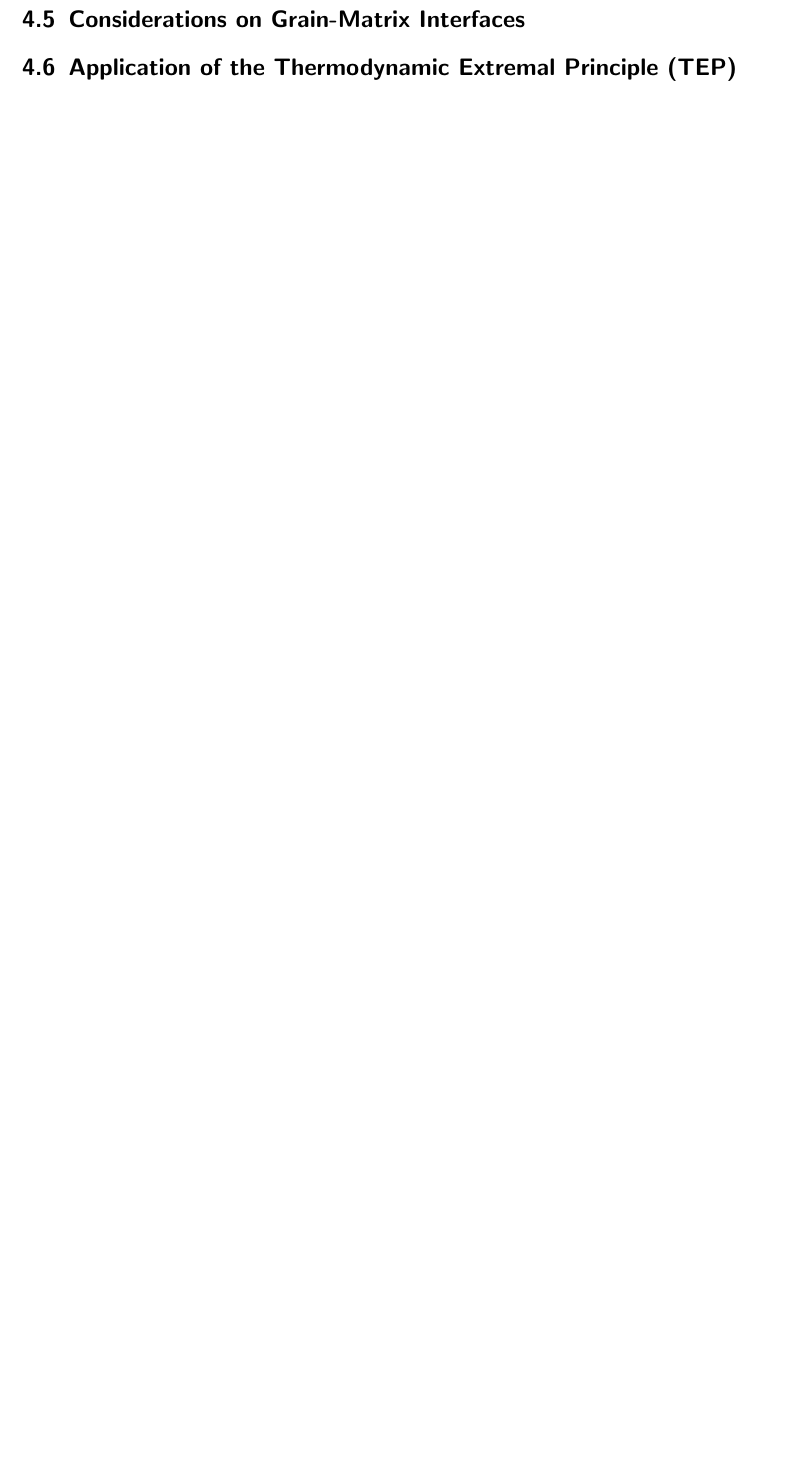
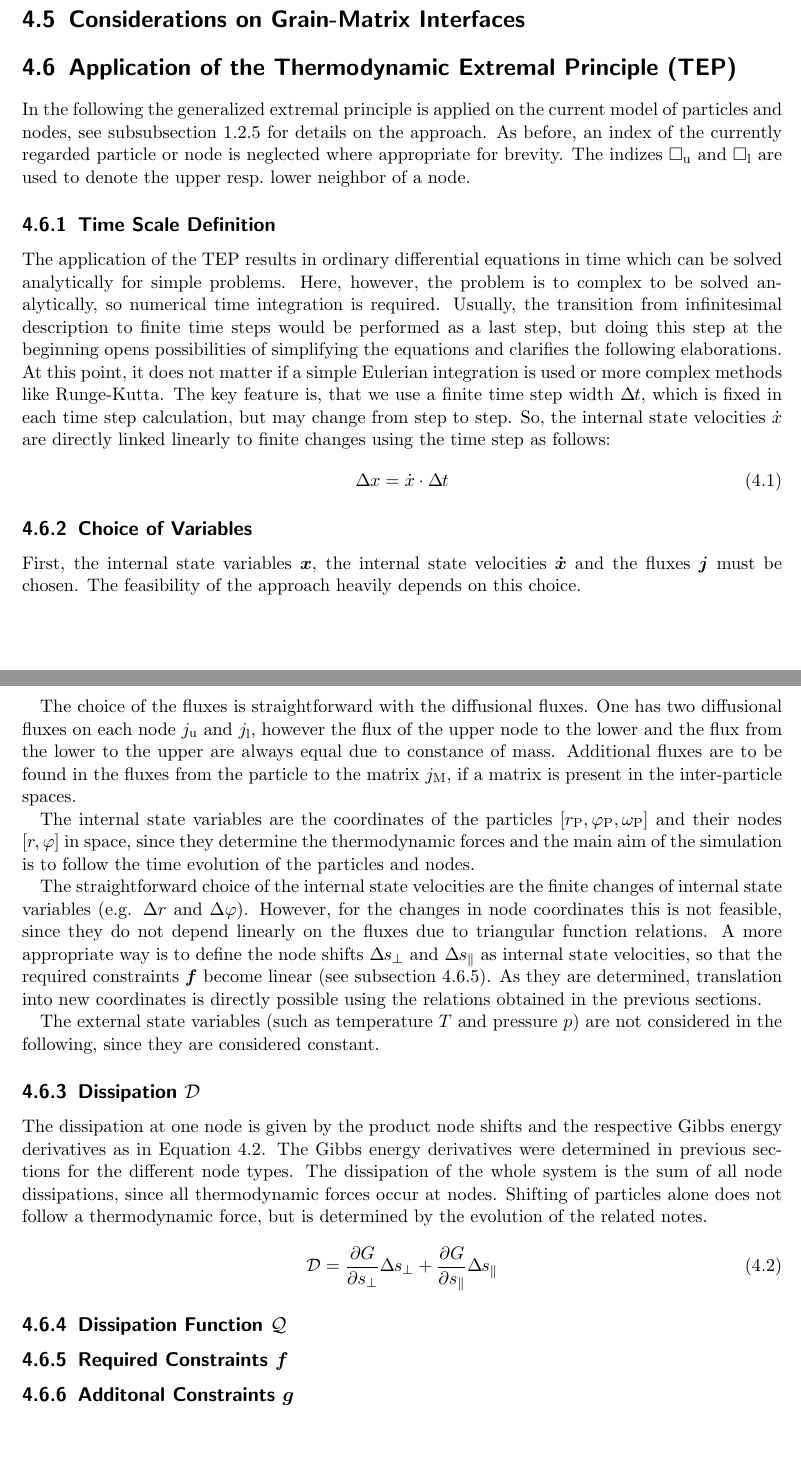
Before and after one commit to axtimhaus/dissertation, a LaTeX thesis (dissertation/dissertation.tex, which reads dissertation/tex/model_development/extremal_principle_application.tex): part of page 10 of 16 before the commit and two parts of pages 10 and 11 of 17 after it, the two joined at a grey line, cut so that both start at the same text, the shorter picture padded with empty space. The pictures show the PDF file dissertation/dissertation.pdf that the author committed with the source.

Commit message:
add text for tep application

```diff
--- a/dissertation/tex/model_development/extremal_principle_application.tex
+++ b/dissertation/tex/model_development/extremal_principle_application.tex
@@ -1 +1,46 @@
 \section{Application of the Thermodynamic Extremal Principle (TEP)}\label{sec:extremal-principle-application}
+
+In the following the generalized extremal principle is applied on the current model of particles and nodes, see \autoref{subsubsec:extremal-priciple-generalized} for details on the approach.
+As before, an index of the currently regarded particle or node is neglected where appropriate for brevity.
+The indizes $\Upper\square$ and $\Lower\square$ are used to denote the upper resp.~lower neighbor of a node.
+
+\subsection{Time Scale Definition}\label{subsec:time-scale-definition}
+
+The application of the TEP results in ordinary differential equations in time which can be solved analytically for simple problems.
+Here, however, the problem is to complex to be solved analytically, so numerical time integration is required.
+Usually, the transition from infinitesimal description to finite time steps would be performed as a last step, but doing this step at the beginning opens possibilities of simplifying the equations and clarifies the following elaborations.
+At this point, it does not matter if a simple Eulerian integration is used or more complex methods like Runge-Kutta.
+The key feature is, that we use a finite time step width $\TimeStep$, which is fixed in each time step calculation, but may change from step to step.
+So, the internal state velocities $\InternalStateVelocity$ are directly linked linearly to finite changes using the time step as follows:
+\begin{equation}
+    \InternalStateStep = \InternalStateVelocity \cdot \TimeStep
+\end{equation}
+
+\subsection{Choice of Variables}\label{subsec:choice-of-variables}
+
+First, the internal state variables $\vect\InternalStateVariable$, the internal state velocities $\vect\InternalStateVelocity$ and the fluxes $\vect\Flux$ must be chosen.
+The feasibility of the approach heavily depends on this choice.
+
+The choice of the fluxes is straightforward with the diffusional fluxes.
+One has two diffusional fluxes on each node $\Upper\Flux$ and $\Lower\Flux$, however the flux of the upper node to the lower and the flux from the lower to the upper are always equal due to constance of mass.
+Additional fluxes are to be found in the fluxes from the particle to the matrix $\Matrix\Flux$, if a matrix is present in the inter-particle spaces.
+
+The internal state variables are the coordinates of the particles $\left[ \Particle\Radius, \Particle\Angle, \Particle\RotationAngle \right]$ and their nodes $\left[ \Radius, \Angle \right]$ in space, since they determine the thermodynamic forces and the main aim of the simulation is to follow the time evolution of the particles and nodes.
+
+The straightforward choice of the internal state velocities are the finite changes of internal state variables (e.g. $\Delta\Radius$ and $\Delta\Angle$).
+However, for the changes in node coordinates this is not feasible, since they do not depend linearly on the fluxes due to triangular function relations.
+A more appropriate way is to define the node shifts $\Normal\ShiftStep$ and $\Tangential\ShiftStep$ as internal state velocities, so that the required constraints $\vect\RequiredConstraint$ become linear (see \autoref{subsec:required-constraints}).
+As they are determined, translation into new coordinates is directly possible using the relations obtained in the previous sections.
+
+The external state variables (such as temperature $\Temperature$ and pressure $\Pressure$) are not considered in the following, since they are considered constant.
+
+\subsection{Dissipation $\Dissipation$}\label{subsec:dissipation}
+
+The dissipation at one node is given by the product node shifts and the respective Gibbs energy derivatives as in \autoref{eq:dissipation-node}.
+The Gibbs energy derivatives were determined in previous sections for the different node types.
+The dissipation of the whole system is the sum of all node dissipations, since all thermodynamic forces occur at nodes.
+Shifting of particles alone does not follow a thermodynamic force, but is determined by the evolution of the related notes.
+
+\begin{equation}
+    \Dissipation = \frac{\partial \GibbsEnergy}{\partial \Normal\Shift} \Normal\ShiftStep + \frac{\partial \GibbsEnergy}{\partial \Tangential\Shift} \Tangential\ShiftStep
+    \label{eq:dissipation-node}
```
Also changed, not shown: dissertation/dissertation.tex (+1 -0 lines), dissertation/symbols.toml (+11 -3 lines), dissertation/tex/introduction/state_of_the_art/extremal_principle.tex (+3 -3 lines), dissertation/dissertation.pdf, dissertation/tex/model_development/extremal_principle_application.tex (7 more changed lines), 1 other file.
